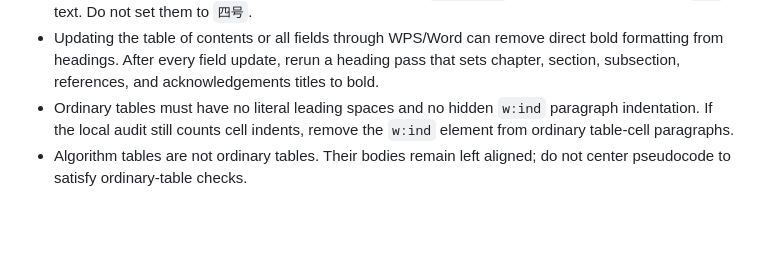
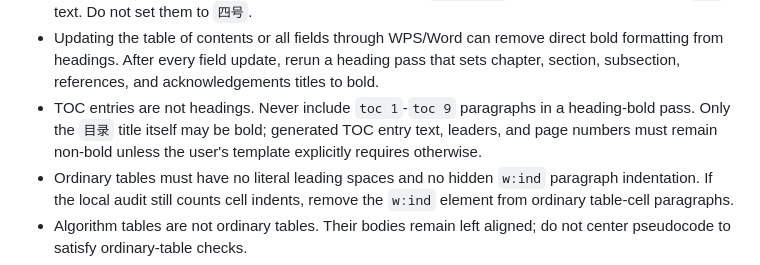
Before and after one commit to Deepmind666/lkr_ai_tool, a Markdown page: skills/docx-format-guard/SKILL.md, the part around the change. Rendered like a GitHub page; blank space fills up the shorter version.

Commit message:
skills: exclude TOC entries from heading bold fixes

```diff
--- a/skills/docx-format-guard/SKILL.md
+++ b/skills/docx-format-guard/SKILL.md
@@ -69,6 +69,10 @@ older memory for this document.
   direct bold formatting from headings. After every field update, rerun a
   heading pass that sets chapter, section, subsection, references, and
   acknowledgements titles to bold.
+- TOC entries are not headings. Never include `toc 1`-`toc 9` paragraphs in a
+  heading-bold pass. Only the `目录` title itself may be bold; generated TOC
+  entry text, leaders, and page numbers must remain non-bold unless the user's
+  template explicitly requires otherwise.
 - Ordinary tables must have no literal leading spaces and no hidden `w:ind`
   paragraph indentation. If the local audit still counts cell indents, remove
   the `w:ind` element from ordinary table-cell paragraphs.
```
